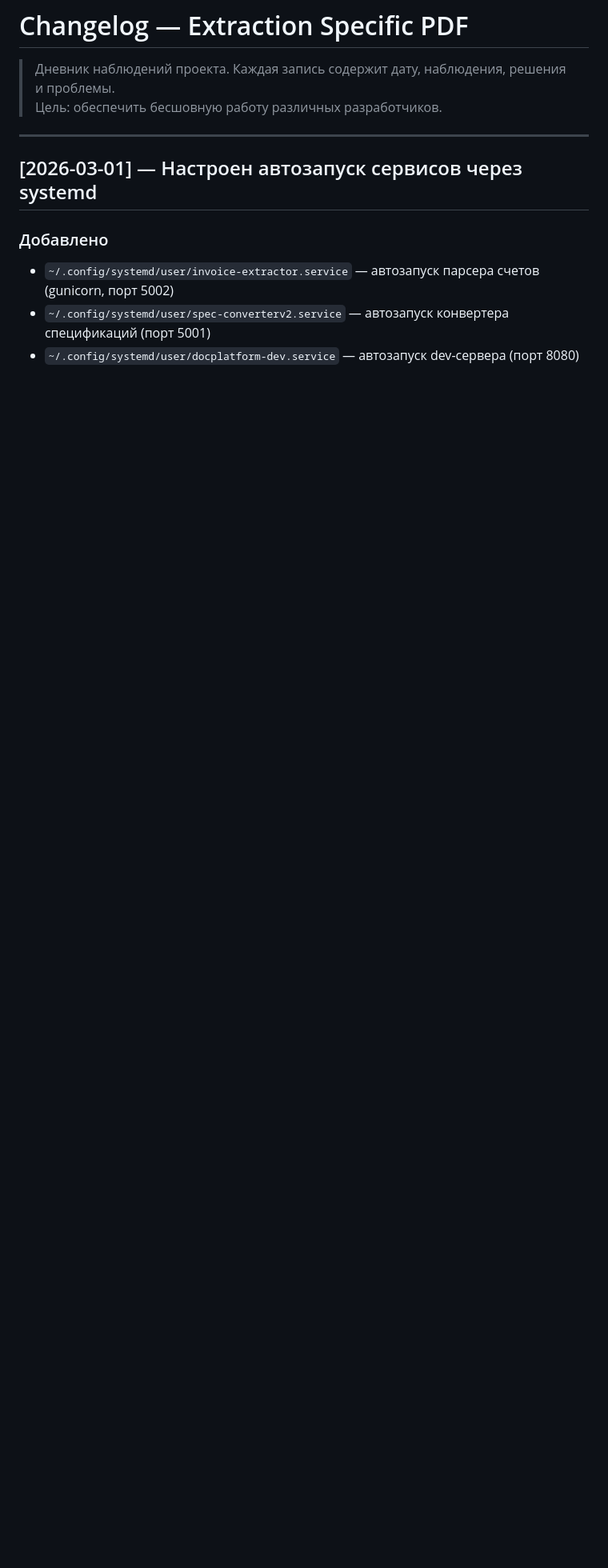
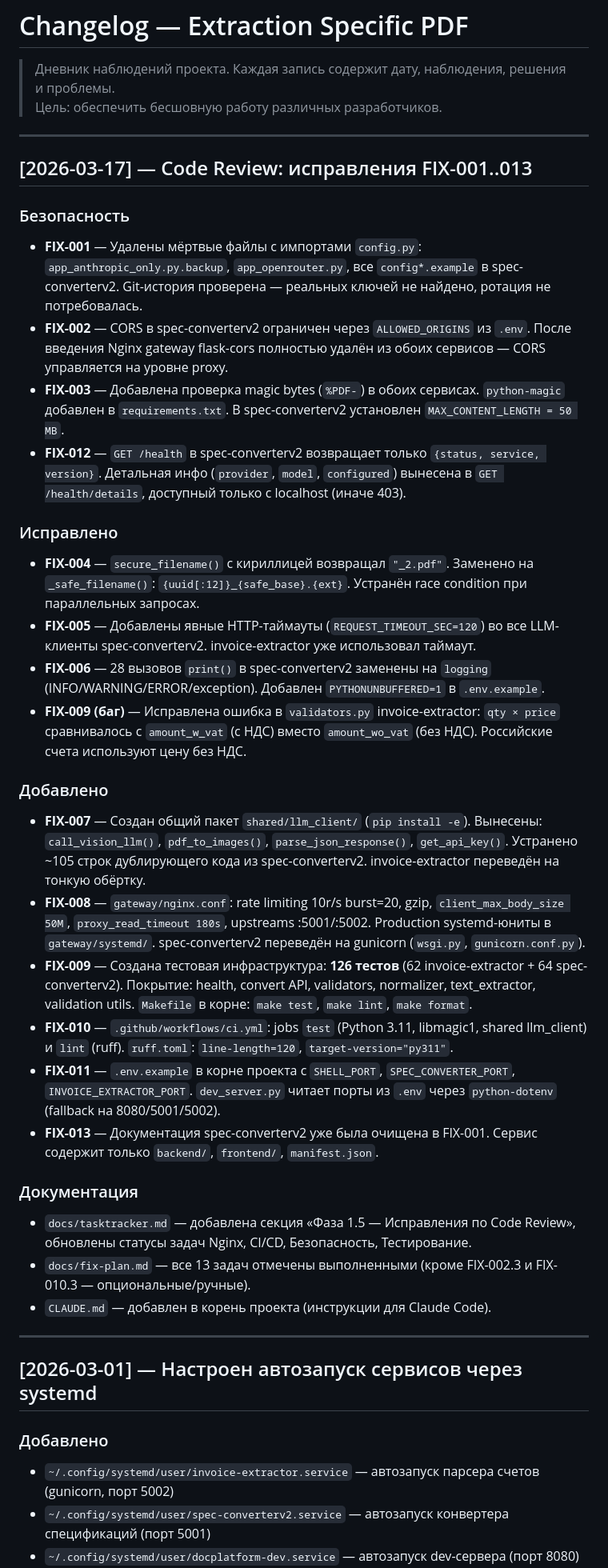
Before and after one commit to Sergtsk45/extraction_specific_PDF, a Markdown page: docs/changelog.md, the part around the change. Shown at 80% size. Rendered like a GitHub page; blank space fills up the shorter version.

Commit message:
docs: зафиксировать FIX-001..013 в changelog.md
Co-Authored-By: Claude Sonnet 4.6 <noreply@anthropic.com>

```diff
--- a/docs/changelog.md
+++ b/docs/changelog.md
@@ -2,6 +2,35 @@
 
 > Дневник наблюдений проекта. Каждая запись содержит дату, наблюдения, решения и проблемы.
 > Цель: обеспечить бесшовную работу различных разработчиков.
+
+---
+
+## [2026-03-17] — Code Review: исправления FIX-001..013
+
+### Безопасность
+- **FIX-001** — Удалены мёртвые файлы с импортами `config.py`: `app_anthropic_only.py.backup`, `app_openrouter.py`, все `config*.example` в spec-converterv2. Git-история проверена — реальных ключей не найдено, ротация не потребовалась.
+- **FIX-002** — CORS в spec-converterv2 ограничен через `ALLOWED_ORIGINS` из `.env`. После введения Nginx gateway flask-cors полностью удалён из обоих сервисов — CORS управляется на уровне proxy.
+- **FIX-003** — Добавлена проверка magic bytes (`%PDF-`) в обоих сервисах. `python-magic` добавлен в `requirements.txt`. В spec-converterv2 установлен `MAX_CONTENT_LENGTH = 50 MB`.
+- **FIX-012** — `GET /health` в spec-converterv2 возвращает только `{status, service, version}`. Детальная инфо (`provider`, `model`, `configured`) вынесена в `GET /health/details`, доступный только с localhost (иначе 403).
+
+### Исправлено
+- **FIX-004** — `secure_filename()` с кириллицей возвращал `"_2.pdf"`. Заменено на `_safe_filename()`: `{uuid[:12]}_{safe_base}.{ext}`. Устранён race condition при параллельных запросах.
+- **FIX-005** — Добавлены явные HTTP-таймауты (`REQUEST_TIMEOUT_SEC=120`) во все LLM-клиенты spec-converterv2. invoice-extractor уже использовал таймаут.
+- **FIX-006** — 28 вызовов `print()` в spec-converterv2 заменены на `logging` (INFO/WARNING/ERROR/exception). Добавлен `PYTHONUNBUFFERED=1` в `.env.example`.
+- **FIX-009 (баг)** — Исправлена ошибка в `validators.py` invoice-extractor: `qty × price` сравнивалось с `amount_w_vat` (с НДС) вместо `amount_wo_vat` (без НДС). Российские счета используют цену без НДС.
+
+### Добавлено
+- **FIX-007** — Создан общий пакет `shared/llm_client/` (`pip install -e`). Вынесены: `call_vision_llm()`, `pdf_to_images()`, `parse_json_response()`, `get_api_key()`. Устранено ~105 строк дублирующего кода из spec-converterv2. invoice-extractor переведён на тонкую обёртку.
+- **FIX-008** — `gateway/nginx.conf`: rate limiting 10r/s burst=20, gzip, `client_max_body_size 50M`, `proxy_read_timeout 180s`, upstreams :5001/:5002. Production systemd-юниты в `gateway/systemd/`. spec-converterv2 переведён на gunicorn (`wsgi.py`, `gunicorn.conf.py`).
+- **FIX-009** — Создана тестовая инфраструктура: **126 тестов** (62 invoice-extractor + 64 spec-converterv2). Покрытие: health, convert API, validators, normalizer, text_extractor, validation utils. `Makefile` в корне: `make test`, `make lint`, `make format`.
+- **FIX-010** — `.github/workflows/ci.yml`: jobs `test` (Python 3.11, libmagic1, shared llm_client) и `lint` (ruff). `ruff.toml`: `line-length=120`, `target-version="py311"`.
+- **FIX-011** — `.env.example` в корне проекта с `SHELL_PORT`, `SPEC_CONVERTER_PORT`, `INVOICE_EXTRACTOR_PORT`. `dev_server.py` читает порты из `.env` через `python-dotenv` (fallback на 8080/5001/5002).
+- **FIX-013** — Документация spec-converterv2 уже была очищена в FIX-001. Сервис содержит только `backend/`, `frontend/`, `manifest.json`.
+
+### Документация
+- `docs/tasktracker.md` — добавлена секция «Фаза 1.5 — Исправления по Code Review», обновлены статусы задач Nginx, CI/CD, Безопасность, Тестирование.
+- `docs/fix-plan.md` — все 13 задач отмечены выполненными (кроме FIX-002.3 и FIX-010.3 — опциональные/ручные).
+- `CLAUDE.md` — добавлен в корень проекта (инструкции для Claude Code).
 
 ---
 
```
